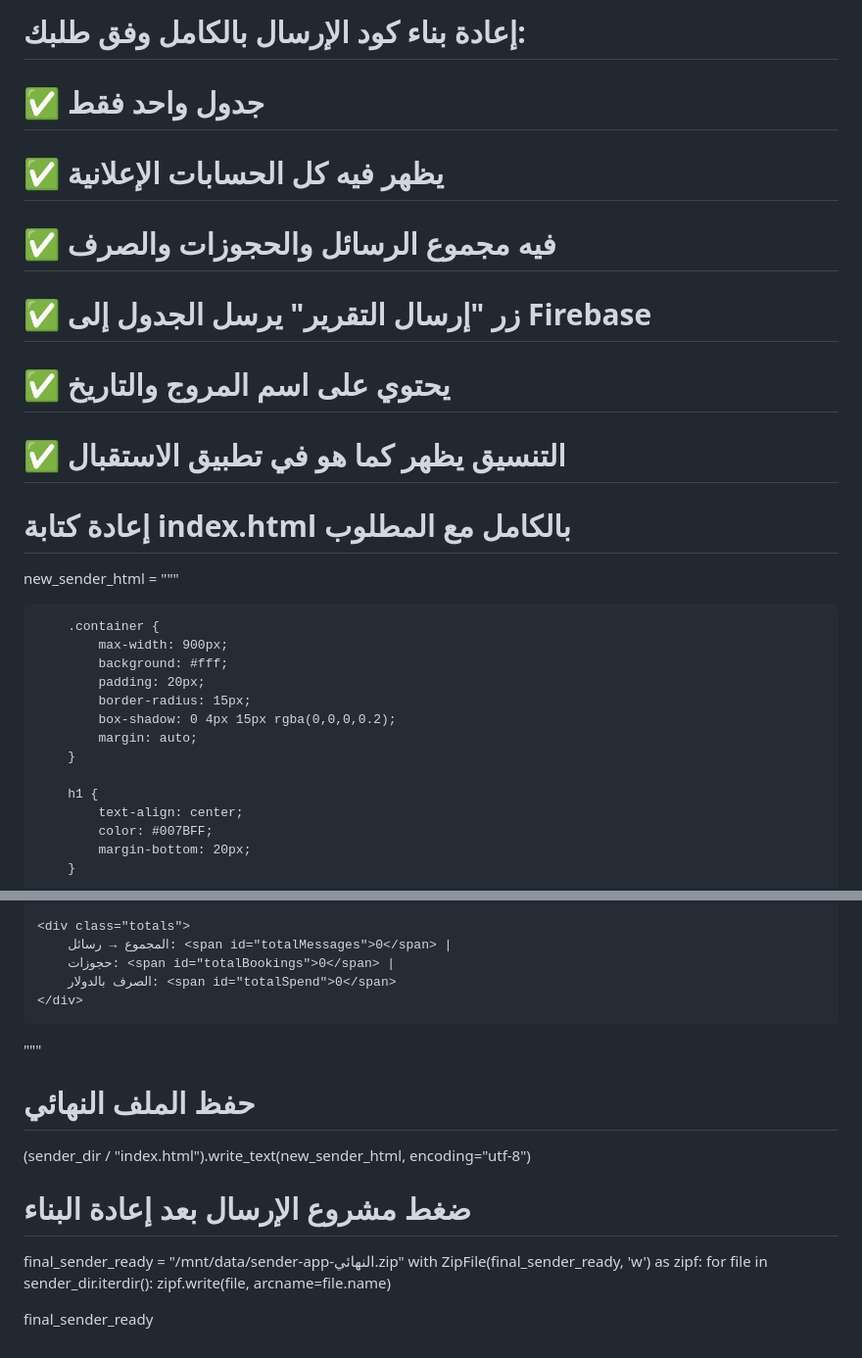
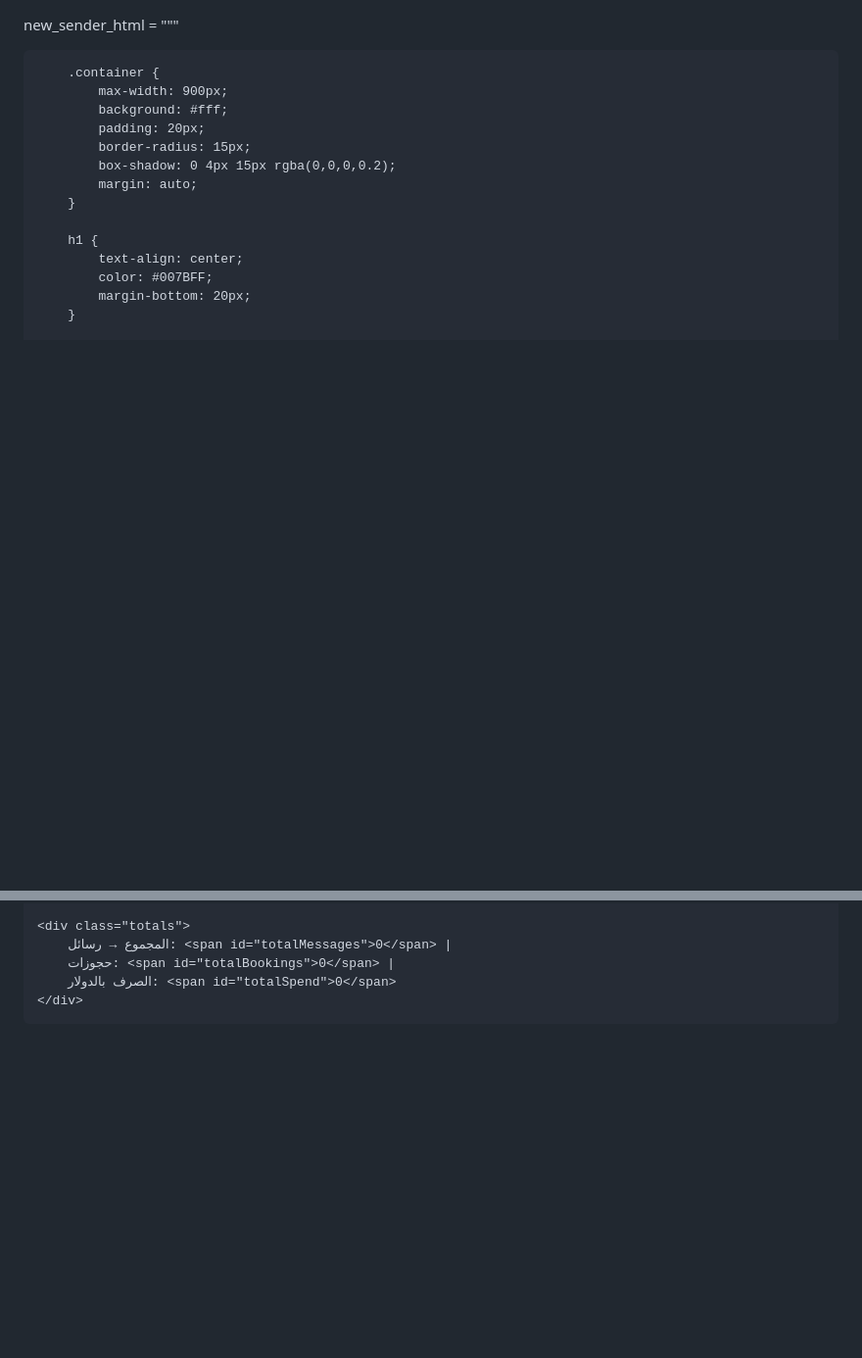
Before and after one commit to Ahmedeve77/111s, a Markdown page: README.md, 2 parts joined by grey strips. Shown at 98% size. Drawn GitHub-style; blank space fills up the shorter version.

```diff
--- a/README.md
+++ b/README.md
@@ -1,12 +1,4 @@
-# إعادة بناء كود الإرسال بالكامل وفق طلبك:
-# ✅ جدول واحد فقط
-# ✅ يظهر فيه كل الحسابات الإعلانية
-# ✅ فيه مجموع الرسائل والحجوزات والصرف
-# ✅ زر "إرسال التقرير" يرسل الجدول إلى Firebase
-# ✅ يحتوي على اسم المروج والتاريخ
-# ✅ التنسيق يظهر كما هو في تطبيق الاستقبال
 
-# إعادة كتابة index.html بالكامل مع المطلوب
 new_sender_html = """
 <!DOCTYPE html>
 <html lang="ar">
@@ -232,15 +224,3 @@ new_sender_html = """
 </script>
 </body>
 </html>
-"""
-
-# حفظ الملف النهائي
-(sender_dir / "index.html").write_text(new_sender_html, encoding="utf-8")
-
-# ضغط مشروع الإرسال بعد إعادة البناء
-final_sender_ready = "/mnt/data/sender-app-النهائي.zip"
-with ZipFile(final_sender_ready, 'w') as zipf:
-    for file in sender_dir.iterdir():
-        zipf.write(file, arcname=file.name)
-
-final_sender_ready
```
